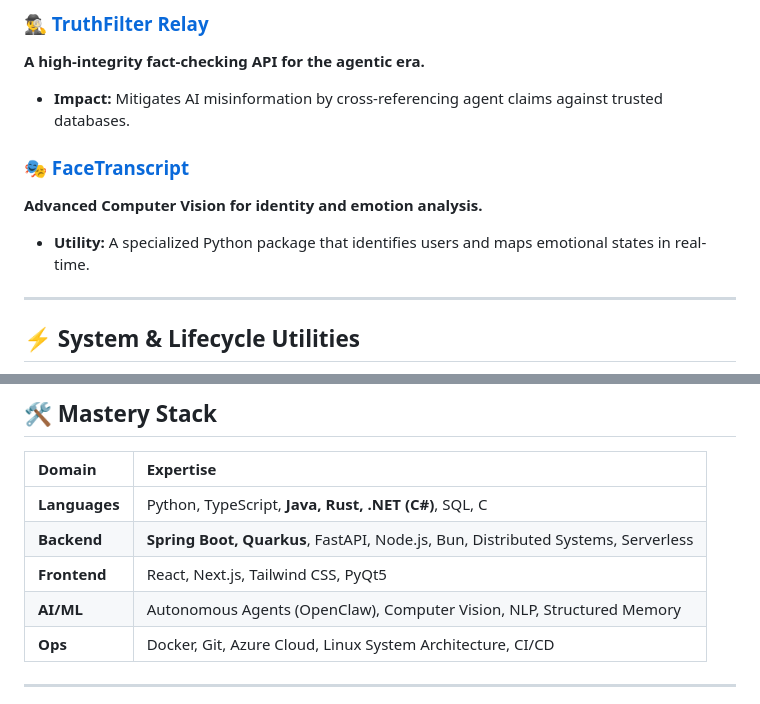
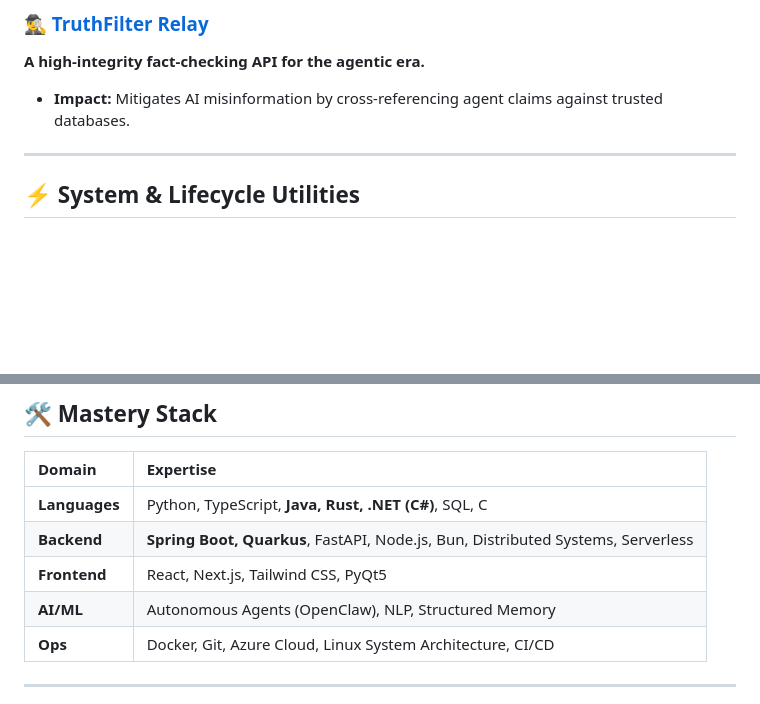
Before and after one commit to CrimsonDevil333333/CrimsonDevil333333, a Markdown page: README.md, 2 parts joined by grey strips. GitHub-like rendering; blank space fills up the shorter version.

Commit message:
docs: remove FaceTranscript from featured projects and mastery stack

```diff
--- a/README.md
+++ b/README.md
@@ -56,10 +56,6 @@ I am a **Fully AI-Enabled Full-Stack Developer** specializing in the design and
 **A high-integrity fact-checking API for the agentic era.**
 - **Impact:** Mitigates AI misinformation by cross-referencing agent claims against trusted databases.
 
-### [🎭 FaceTranscript](https://github.com/CrimsonDevil333333/FaceTranscript)
-**Advanced Computer Vision for identity and emotion analysis.**
-- **Utility:** A specialized Python package that identifies users and maps emotional states in real-time.
-
 <hr />
 
 ## ⚡ System & Lifecycle Utilities
@@ -88,7 +84,7 @@ I am a **Fully AI-Enabled Full-Stack Developer** specializing in the design and
 | **Languages** | Python, TypeScript, **Java, Rust, .NET (C#)**, SQL, C |
 | **Backend** | **Spring Boot, Quarkus**, FastAPI, Node.js, Bun, Distributed Systems, Serverless |
 | **Frontend** | React, Next.js, Tailwind CSS, PyQt5 |
-| **AI/ML** | Autonomous Agents (OpenClaw), Computer Vision, NLP, Structured Memory |
+| **AI/ML** | Autonomous Agents (OpenClaw), NLP, Structured Memory |
 | **Ops** | Docker, Git, Azure Cloud, Linux System Architecture, CI/CD |
 
 <hr />
```
